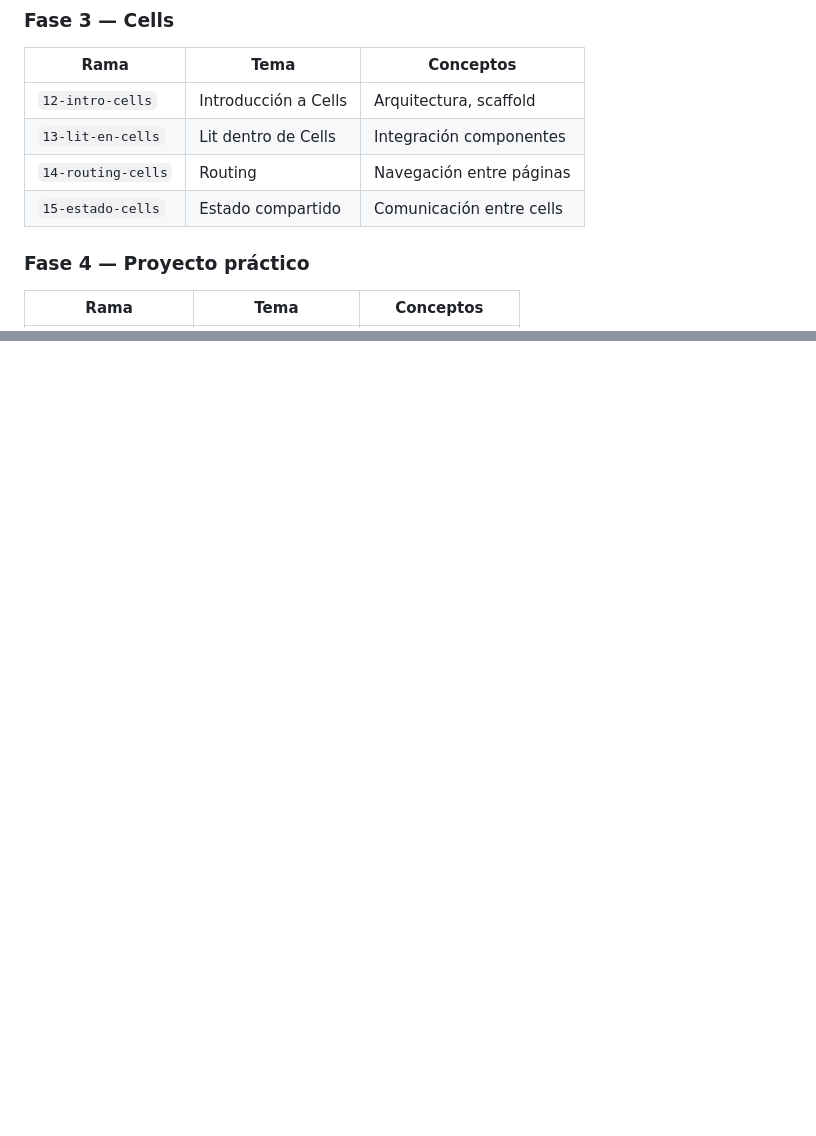
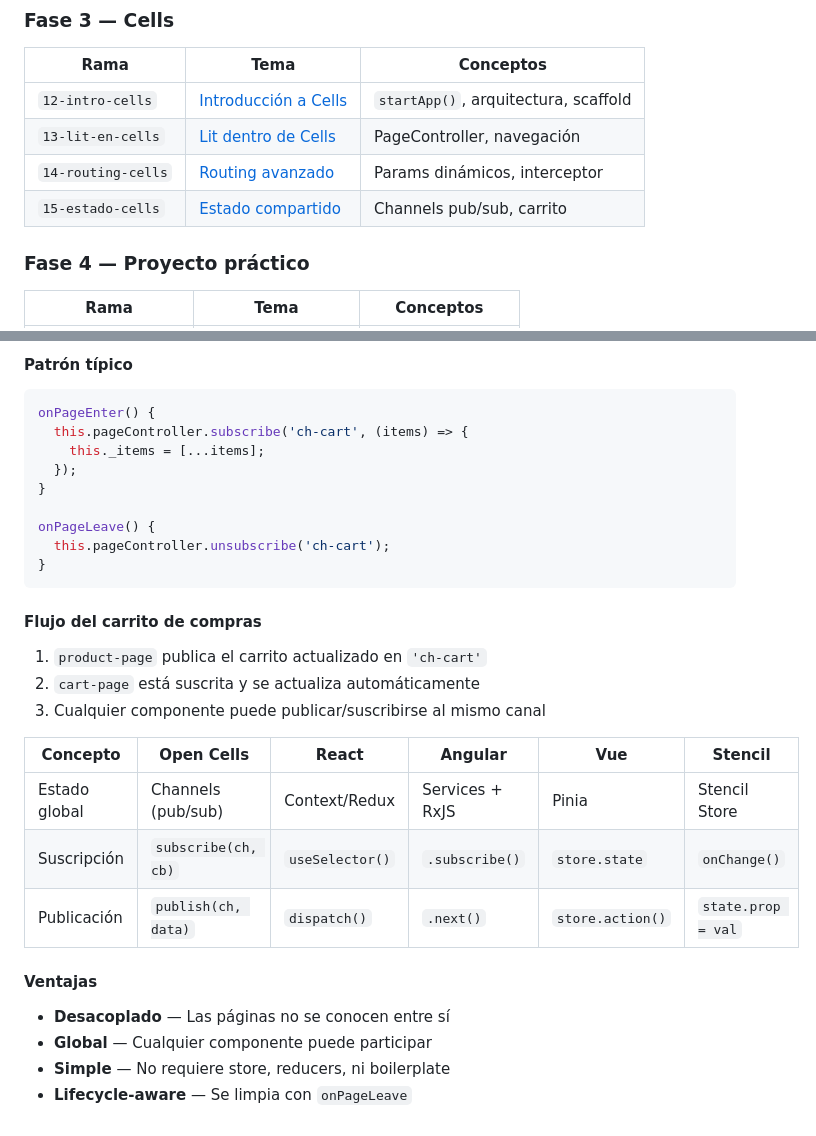
Before and after one commit to ivanalbizu/tutorial-lit-cells, a Markdown page: README.md, 2 parts joined by grey strips. Rendered like a GitHub page; blank space fills up the shorter version.

Commit message:
docs: añadir Fase 3 (Open Cells) al README consolidado de main
Co-Authored-By: Claude Opus 4.6 <noreply@anthropic.com>

````diff
--- a/README.md
+++ b/README.md
@@ -44,10 +44,10 @@ git checkout main
 
 | Rama | Tema | Conceptos |
 |------|------|-----------|
-| `12-intro-cells` | Introducción a Cells | Arquitectura, scaffold |
-| `13-lit-en-cells` | Lit dentro de Cells | Integración componentes |
-| `14-routing-cells` | Routing | Navegación entre páginas |
-| `15-estado-cells` | Estado compartido | Comunicación entre cells |
+| `12-intro-cells` | [Introducción a Cells](#12--introducción-a-open-cells) | `startApp()`, arquitectura, scaffold |
+| `13-lit-en-cells` | [Lit dentro de Cells](#13--componentes-lit-en-cells) | PageController, navegación |
+| `14-routing-cells` | [Routing avanzado](#14--routing-avanzado) | Params dinámicos, interceptor |
+| `15-estado-cells` | [Estado compartido](#15--estado-compartido-con-channels) | Channels pub/sub, carrito |
 
 ### Fase 4 — Proyecto práctico
 
@@ -586,0 +772,32 @@ En Stencil usarías: `this.el.shadowRoot.querySelector('#name-input')`. En Lit,
+#### Patrón típico
+
+```typescript
+onPageEnter() {
+  this.pageController.subscribe('ch-cart', (items) => {
+    this._items = [...items];
+  });
+}
+
+onPageLeave() {
+  this.pageController.unsubscribe('ch-cart');
+}
+```
+
+#### Flujo del carrito de compras
+
+1. `product-page` publica el carrito actualizado en `'ch-cart'`
+2. `cart-page` está suscrita y se actualiza automáticamente
+3. Cualquier componente puede publicar/suscribirse al mismo canal
+
+| Concepto | Open Cells | React | Angular | Vue | Stencil |
+|---|---|---|---|---|---|
+| Estado global | Channels (pub/sub) | Context/Redux | Services + RxJS | Pinia | Stencil Store |
+| Suscripción | `subscribe(ch, cb)` | `useSelector()` | `.subscribe()` | `store.state` | `onChange()` |
+| Publicación | `publish(ch, data)` | `dispatch()` | `.next()` | `store.action()` | `state.prop = val` |
+
+#### Ventajas
+
+- **Desacoplado** — Las páginas no se conocen entre sí
+- **Global** — Cualquier componente puede participar
+- **Simple** — No requiere store, reducers, ni boilerplate
+- **Lifecycle-aware** — Se limpia con `onPageLeave`
````
Also changed, not shown: other parts of README.md (+185 -0 lines).
